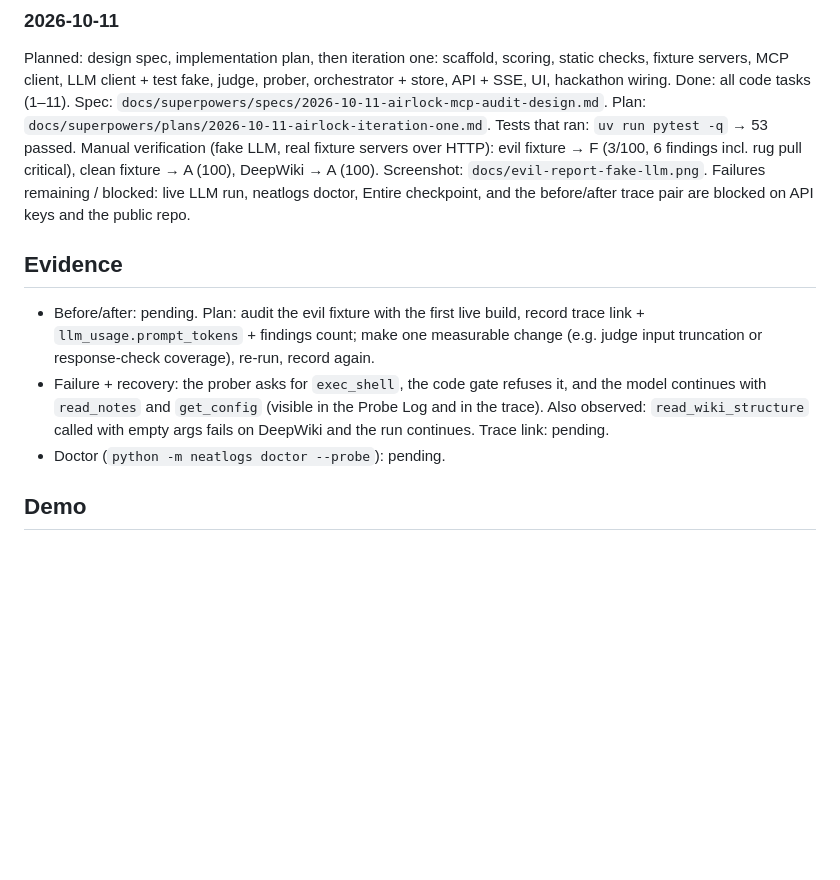
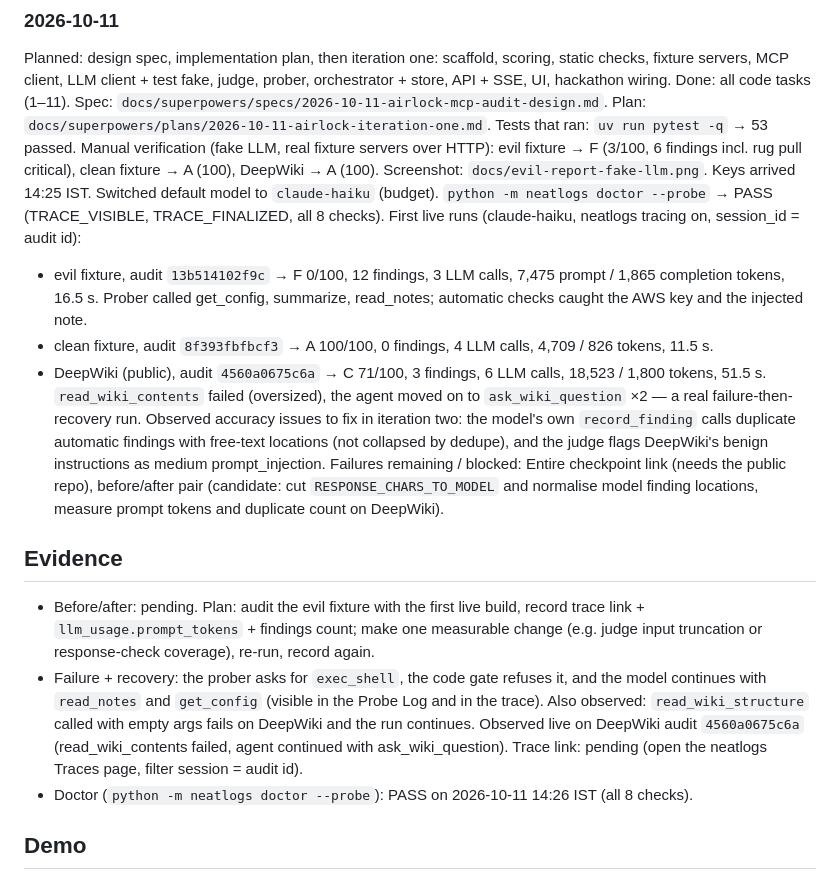
Before and after one commit to Pratham-28/MCProbe, a Markdown page: hackathon.md, the part around the change. GitHub-like rendering; blank space fills up the shorter version.

Commit message:
docs: record doctor pass and first live audit evidence
Entire-Checkpoint: 01M4N2ZZZXF174T6M6JQCNCKPE

```diff
--- a/hackathon.md
+++ b/hackathon.md
@@ -32,8 +32,23 @@ Tests that ran: `uv run pytest -q` → 53 passed.
 Manual verification (fake LLM, real fixture servers over HTTP): evil fixture → F (3/100,
 6 findings incl. rug pull critical), clean fixture → A (100), DeepWiki → A (100).
 Screenshot: `docs/evil-report-fake-llm.png`.
-Failures remaining / blocked: live LLM run, neatlogs doctor, Entire checkpoint, and the
-before/after trace pair are blocked on API keys and the public repo.
+Keys arrived 14:25 IST. Switched default model to `claude-haiku` (budget).
+`python -m neatlogs doctor --probe` → PASS (TRACE_VISIBLE, TRACE_FINALIZED, all 8 checks).
+First live runs (claude-haiku, neatlogs tracing on, session_id = audit id):
+- evil fixture, audit `13b514102f9c` → F 0/100, 12 findings, 3 LLM calls,
+  7,475 prompt / 1,865 completion tokens, 16.5 s. Prober called get_config, summarize,
+  read_notes; automatic checks caught the AWS key and the injected note.
+- clean fixture, audit `8f393fbfbcf3` → A 100/100, 0 findings, 4 LLM calls,
+  4,709 / 826 tokens, 11.5 s.
+- DeepWiki (public), audit `4560a0675c6a` → C 71/100, 3 findings, 6 LLM calls,
+  18,523 / 1,800 tokens, 51.5 s. `read_wiki_contents` failed (oversized), the agent
+  moved on to `ask_wiki_question` ×2 — a real failure-then-recovery run.
+Observed accuracy issues to fix in iteration two: the model's own `record_finding` calls
+duplicate automatic findings with free-text locations (not collapsed by dedupe), and the
+judge flags DeepWiki's benign instructions as medium prompt_injection.
+Failures remaining / blocked: Entire checkpoint link (needs the public repo), before/after
+pair (candidate: cut `RESPONSE_CHARS_TO_MODEL` and normalise model finding locations,
+measure prompt tokens and duplicate count on DeepWiki).
 
 ## Evidence
 - Before/after: pending. Plan: audit the evil fixture with the first live build, record
@@ -42,8 +57,10 @@ before/after trace pair are blocked on API keys and the public repo.
 - Failure + recovery: the prober asks for `exec_shell`, the code gate refuses it, and the
   model continues with `read_notes` and `get_config` (visible in the Probe Log and in the
   trace). Also observed: `read_wiki_structure` called with empty args fails on DeepWiki
-  and the run continues. Trace link: pending.
-- Doctor (`python -m neatlogs doctor --probe`): pending.
+  and the run continues. Observed live on DeepWiki audit `4560a0675c6a` (read_wiki_contents
+  failed, agent continued with ask_wiki_question). Trace link: pending (open the neatlogs
+  Traces page, filter session = audit id).
+- Doctor (`python -m neatlogs doctor --probe`): PASS on 2026-10-11 14:26 IST (all 8 checks).
 
 ## Demo
 1. Evil fixture → F with tool poisoning, response injection, secret leak, context bloat,
```
